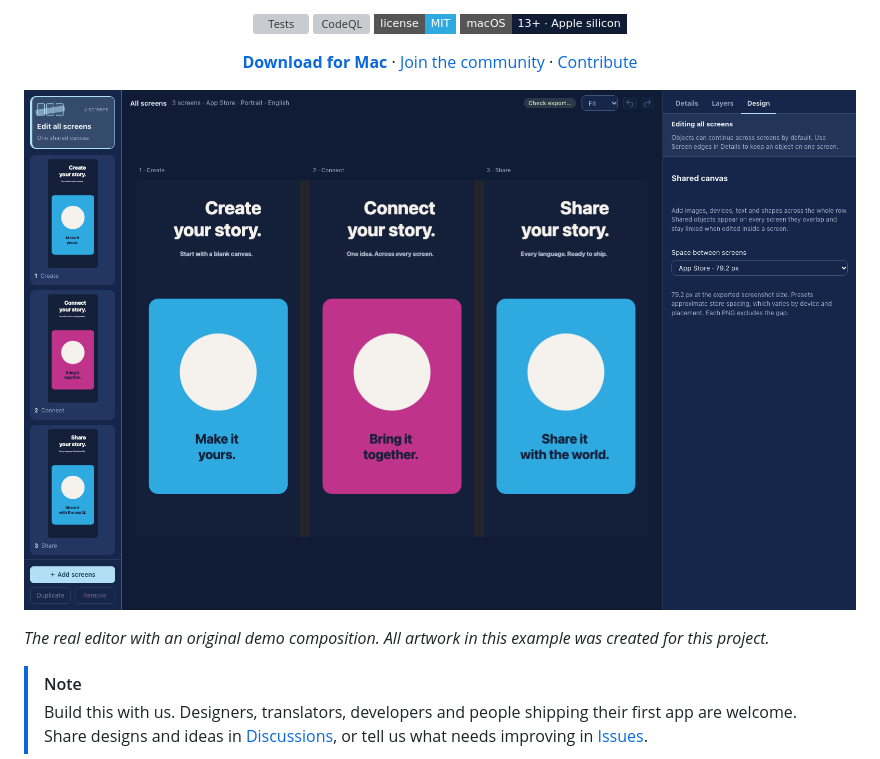
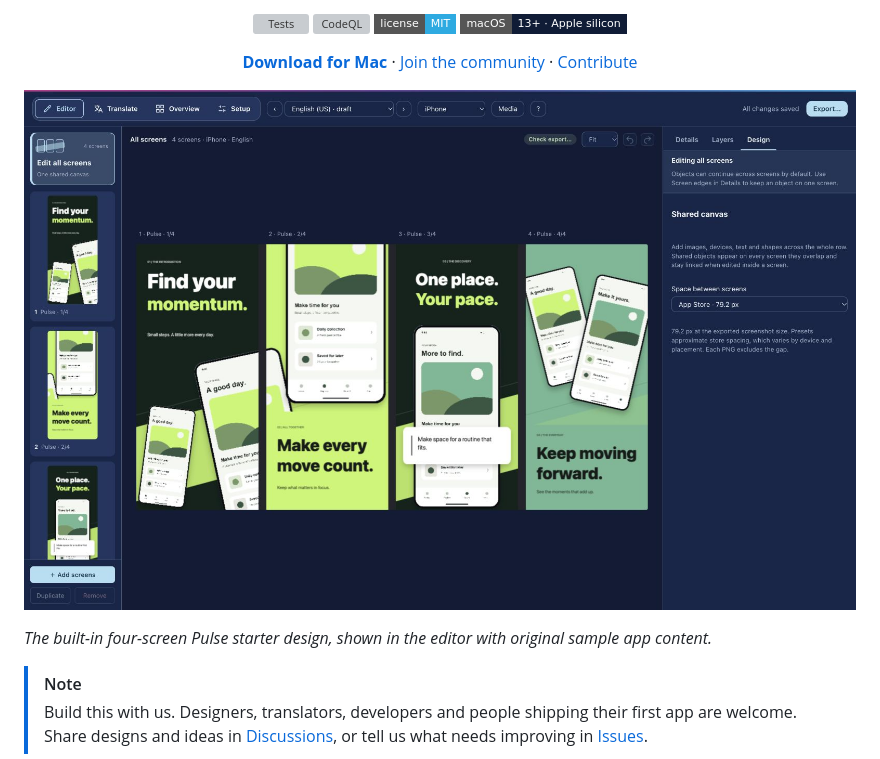
Before and after one commit to GioPalusa/ScreenShotStudio, a Markdown page: README.md, the part around the change. Drawn GitHub-style; pictures changed too: docs/assets/editor-demo.jpg (added), docs/assets/editor-demo.png (deleted); badges without logos; grey boxes are pictures that could not be loaded.

Commit message:
Update README with four-screen Pulse editor showcase

```diff
--- a/README.md
+++ b/README.md
@@ -26,9 +26,9 @@
   <a href="CONTRIBUTING.md">Contribute</a>
 </p>
 
-![Screenshot Studio editing three screens together](docs/assets/editor-demo.png)
+![Screenshot Studio editing the complete four-screen Pulse design](docs/assets/editor-demo.jpg)
 
-*The real editor with an original demo composition. All artwork in this example was created for this project.*
+*The built-in four-screen Pulse starter design, shown in the editor with original sample app content.*
 
 > [!NOTE]
 > Build this with us. Designers, translators, developers and people shipping their first app are welcome. Share designs and ideas in [Discussions](https://github.com/GioPalusa/ScreenShotStudio/discussions), or tell us what needs improving in [Issues](https://github.com/GioPalusa/ScreenShotStudio/issues).
```
